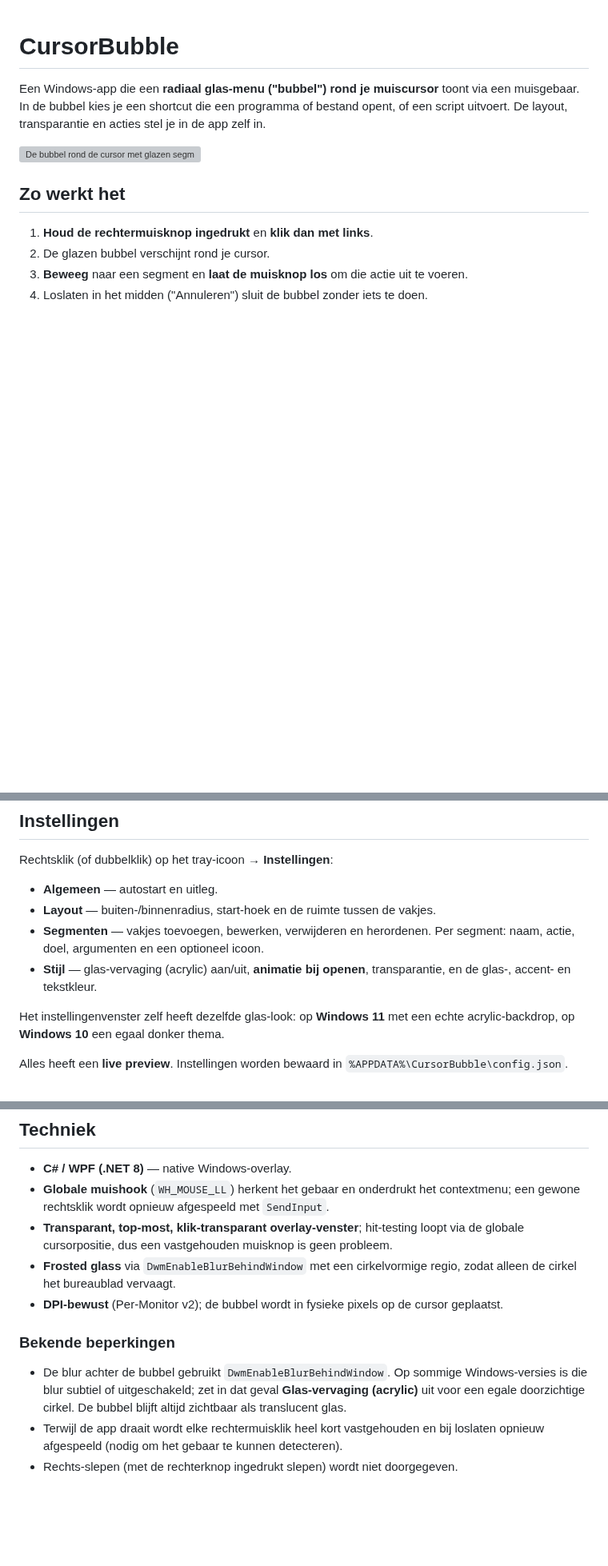
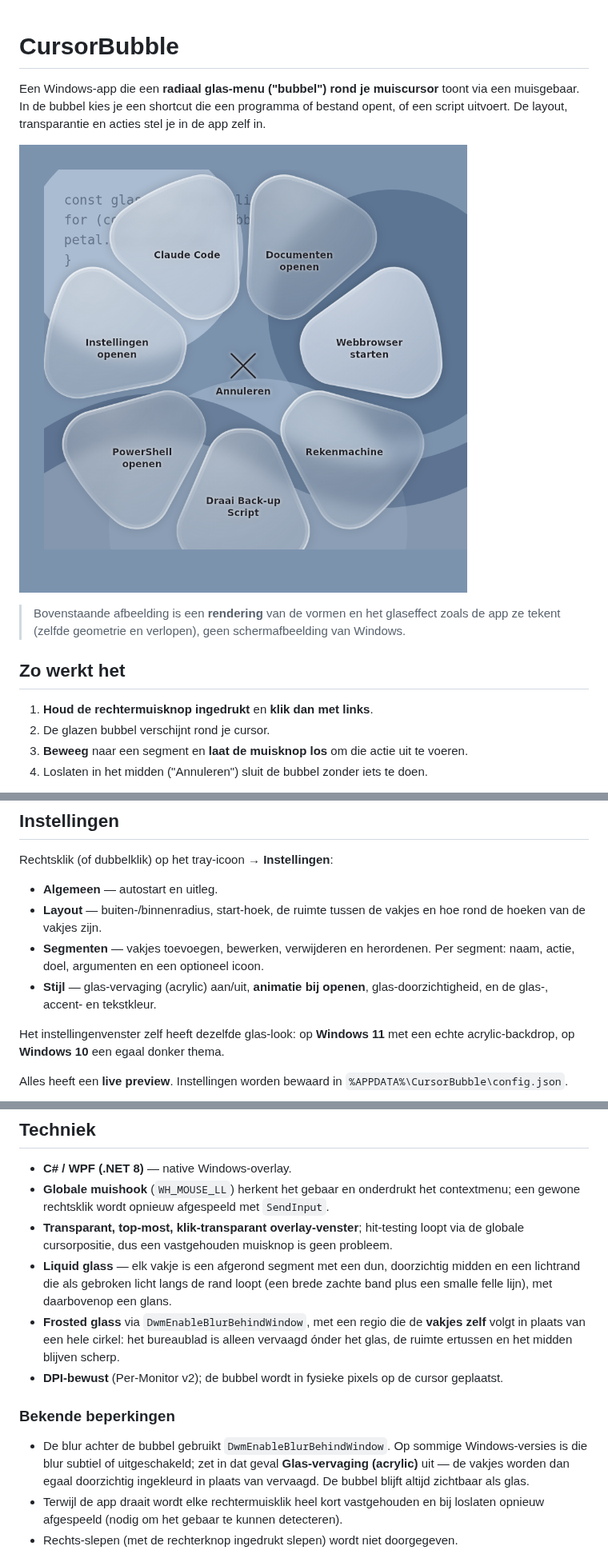
Before and after one commit to Robotninja100/Windows-bubble, a Markdown page: README.md, 3 parts joined by grey strips. Shown at 80% size. Drawn GitHub-style; pictures changed too: docs/glass-preview.png (added); blank space fills up the shorter version; grey boxes are pictures that could not be loaded.

```diff
--- a/README.md
+++ b/README.md
@@ -5,7 +5,11 @@ toont via een muisgebaar. In de bubbel kies je een shortcut die een programma
 of bestand opent, of een script uitvoert. De layout, transparantie en acties
 stel je in de app zelf in.
 
-![De bubbel rond de cursor met glazen segmenten](docs/reference.png)
+![De bubbel rond de cursor met glazen segmenten](docs/glass-preview.png)
+
+> Bovenstaande afbeelding is een **rendering** van de vormen en het glaseffect
+> zoals de app ze tekent (zelfde geometrie en verlopen), geen schermafbeelding
+> van Windows.
 
 ## Zo werkt het
 
@@ -27,11 +31,12 @@ sluit je de app af.
 Rechtsklik (of dubbelklik) op het tray-icoon → **Instellingen**:
 
 - **Algemeen** — autostart en uitleg.
-- **Layout** — buiten-/binnenradius, start-hoek en de ruimte tussen de vakjes.
+- **Layout** — buiten-/binnenradius, start-hoek, de ruimte tussen de vakjes en
+  hoe rond de hoeken van de vakjes zijn.
 - **Segmenten** — vakjes toevoegen, bewerken, verwijderen en herordenen. Per
   segment: naam, actie, doel, argumenten en een optioneel icoon.
 - **Stijl** — glas-vervaging (acrylic) aan/uit, **animatie bij openen**,
-  transparantie, en de glas-, accent- en tekstkleur.
+  glas-doorzichtigheid, en de glas-, accent- en tekstkleur.
 
 Het instellingenvenster zelf heeft dezelfde glas-look: op **Windows 11** met een
 echte acrylic-backdrop, op **Windows 10** een egaal donker thema.
@@ -135,8 +140,12 @@ De `.exe` staat daarna in
   contextmenu; een gewone rechtsklik wordt opnieuw afgespeeld met `SendInput`.
 - **Transparant, top-most, klik-transparant overlay-venster**; hit-testing loopt
   via de globale cursorpositie, dus een vastgehouden muisknop is geen probleem.
-- **Frosted glass** via `DwmEnableBlurBehindWindow` met een cirkelvormige regio,
-  zodat alleen de cirkel het bureaublad vervaagt.
+- **Liquid glass** — elk vakje is een afgerond segment met een dun, doorzichtig
+  midden en een lichtrand die als gebroken licht langs de rand loopt (een brede
+  zachte band plus een smalle felle lijn), met daarbovenop een glans.
+- **Frosted glass** via `DwmEnableBlurBehindWindow`, met een regio die de
+  **vakjes zelf** volgt in plaats van een hele cirkel: het bureaublad is alleen
+  vervaagd ónder het glas, de ruimte ertussen en het midden blijven scherp.
 - **DPI-bewust** (Per-Monitor v2); de bubbel wordt in fysieke pixels op de
   cursor geplaatst.
 
@@ -144,8 +153,8 @@ De `.exe` staat daarna in
 
 - De blur achter de bubbel gebruikt `DwmEnableBlurBehindWindow`. Op sommige
   Windows-versies is die blur subtiel of uitgeschakeld; zet in dat geval
-  **Glas-vervaging (acrylic)** uit voor een egale doorzichtige cirkel. De bubbel
-  blijft altijd zichtbaar als translucent glas.
+  **Glas-vervaging (acrylic)** uit — de vakjes worden dan egaal doorzichtig
+  ingekleurd in plaats van vervaagd. De bubbel blijft altijd zichtbaar als glas.
 - Terwijl de app draait wordt elke rechtermuisklik heel kort vastgehouden en bij
   loslaten opnieuw afgespeeld (nodig om het gebaar te kunnen detecteren).
 - Rechts-slepen (met de rechterknop ingedrukt slepen) wordt niet doorgegeven.
```
Also changed, not shown: 10 other files.
